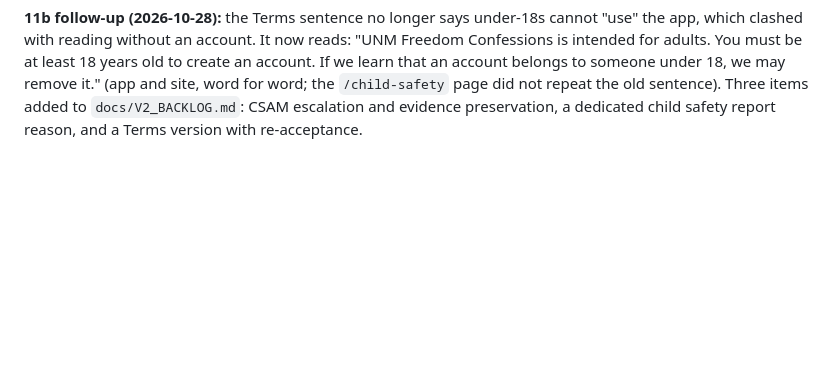
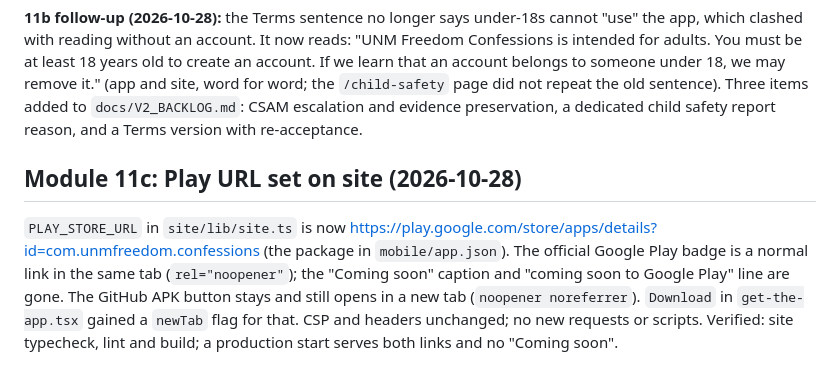
Before and after one commit to djmirontos/unmconfession, a Markdown page: docs/PROGRESS.md, the part around the change. Drawn GitHub-style; blank space fills up the shorter version.

```diff
--- a/docs/PROGRESS.md
+++ b/docs/PROGRESS.md
@@ -1013,3 +1013,7 @@ The first signed APK is published at github.com/djmirontos/unm-releases (release
 **Left:** the app's text changes ship with the next EAS Update. "Reporting to authorities" is a policy statement; there is no in-panel CSAM escalation or evidence-preservation step, and the 30-day purge deletes removed content.
 
 **11b follow-up (2026-10-28):** the Terms sentence no longer says under-18s cannot "use" the app, which clashed with reading without an account. It now reads: "UNM Freedom Confessions is intended for adults. You must be at least 18 years old to create an account. If we learn that an account belongs to someone under 18, we may remove it." (app and site, word for word; the `/child-safety` page did not repeat the old sentence). Three items added to `docs/V2_BACKLOG.md`: CSAM escalation and evidence preservation, a dedicated child safety report reason, and a Terms version with re-acceptance.
+
+## Module 11c: Play URL set on site (2026-10-28)
+
+`PLAY_STORE_URL` in `site/lib/site.ts` is now https://play.google.com/store/apps/details?id=com.unmfreedom.confessions (the package in `mobile/app.json`). The official Google Play badge is a normal link in the same tab (`rel="noopener"`); the "Coming soon" caption and "coming soon to Google Play" line are gone. The GitHub APK button stays and still opens in a new tab (`noopener noreferrer`). `Download` in `get-the-app.tsx` gained a `newTab` flag for that. CSP and headers unchanged; no new requests or scripts. Verified: site typecheck, lint and build; a production start serves both links and no "Coming soon".
```
Also changed, not shown: docs/SITE_DEPLOY.md (+3 -1 lines), site/README.md (+2 -2 lines).
